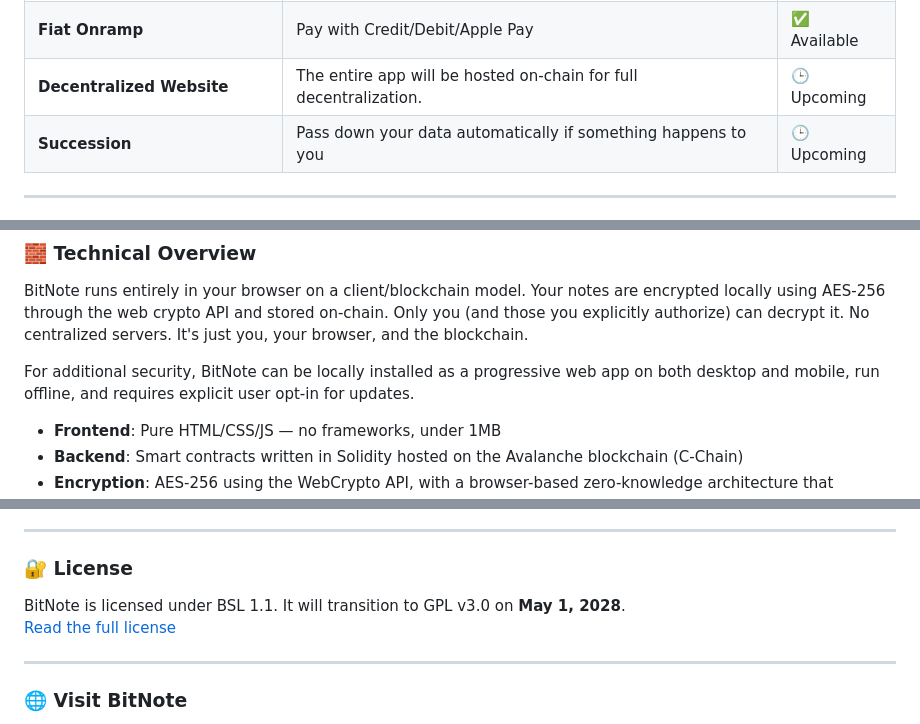
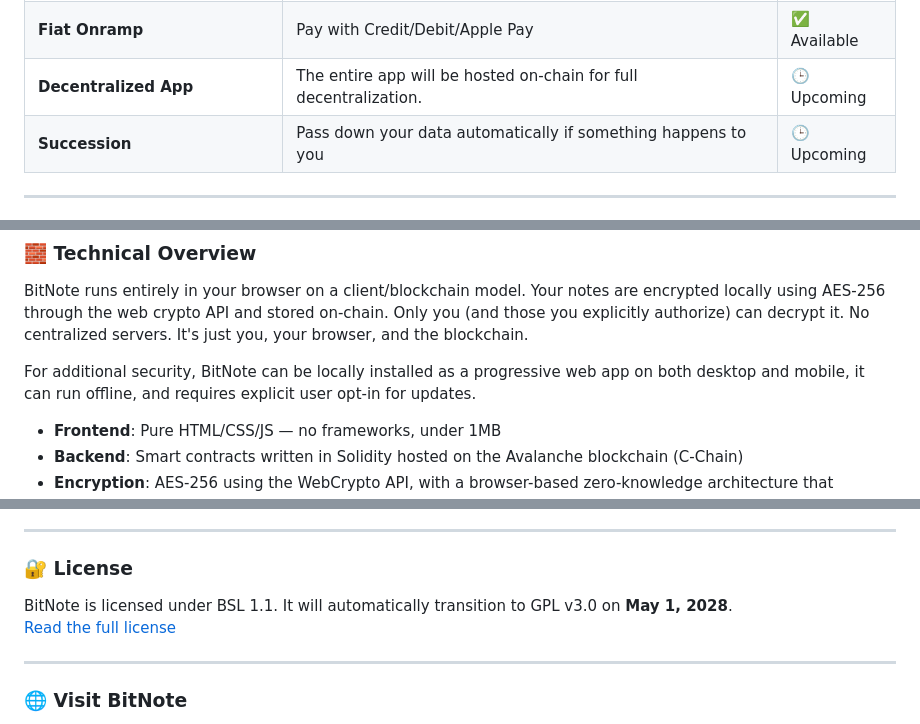
Before and after one commit to RockwellShah/bitnote, a Markdown page: README.md, 3 parts joined by grey strips. Rendered like a GitHub page.

```diff
--- a/README.md
+++ b/README.md
@@ -68,7 +68,7 @@ BitNote is built for people who want to store sensitive information without trus
 | **Secure Updater** | BitNote website updates are default opt-in, protecting you from supply chain attacks. | ✅ Available |
 | **Backup Keys** | Add unlimited backup hardware security keys to access your account | ✅ Available |
 | **Fiat Onramp** | Pay with Credit/Debit/Apple Pay | ✅ Available |
-| **Decentralized Website** | The entire app will be hosted on-chain for full decentralization. | 🕒 Upcoming |
+| **Decentralized App** | The entire app will be hosted on-chain for full decentralization. | 🕒 Upcoming |
 | **Succession** | Pass down your data automatically if something happens to you | 🕒 Upcoming |
 
 ---
@@ -86,7 +86,7 @@ BitNote is built for people who want to store sensitive information without trus
 
 BitNote runs entirely in your browser on a client/blockchain model. Your notes are encrypted locally using AES-256 through the web crypto API and stored on-chain. Only you (and those you explicitly authorize) can decrypt it. No centralized servers. It's just you, your browser, and the blockchain.
 
-For additional security, BitNote can be locally installed as a progressive web app on both desktop and mobile, run offline, and requires explicit user opt-in for updates.
+For additional security, BitNote can be locally installed as a progressive web app on both desktop and mobile, it can run offline, and requires explicit user opt-in for updates.
 
 - **Frontend**: Pure HTML/CSS/JS — no frameworks, under 1MB
 - **Backend**: Smart contracts written in Solidity hosted on the Avalanche blockchain (C-Chain)
@@ -176,7 +192,7 @@ Yes. BitNote has been audited by Cure53, a very reputable cybersecurity firm.
 
 ### 🔐 License
 
-BitNote is licensed under BSL 1.1. It will transition to GPL v3.0 on **May 1, 2028**.
+BitNote is licensed under BSL 1.1. It will automatically transition to GPL v3.0 on **May 1, 2028**.
 [Read the full license](https://bitnote.xyz/license)
 
 ---
```
Also changed, not shown: other parts of README.md (+16 -0 lines).
